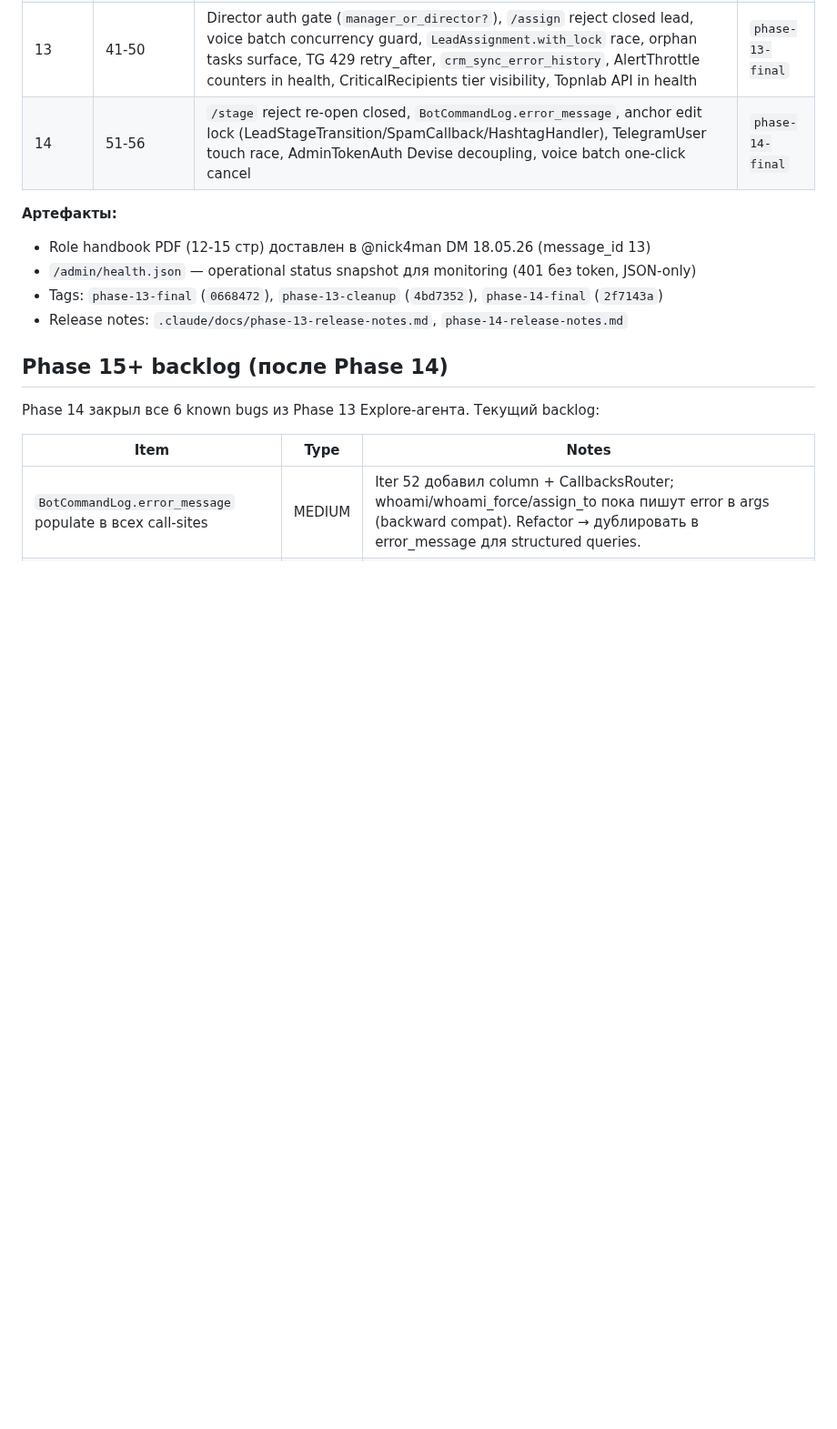
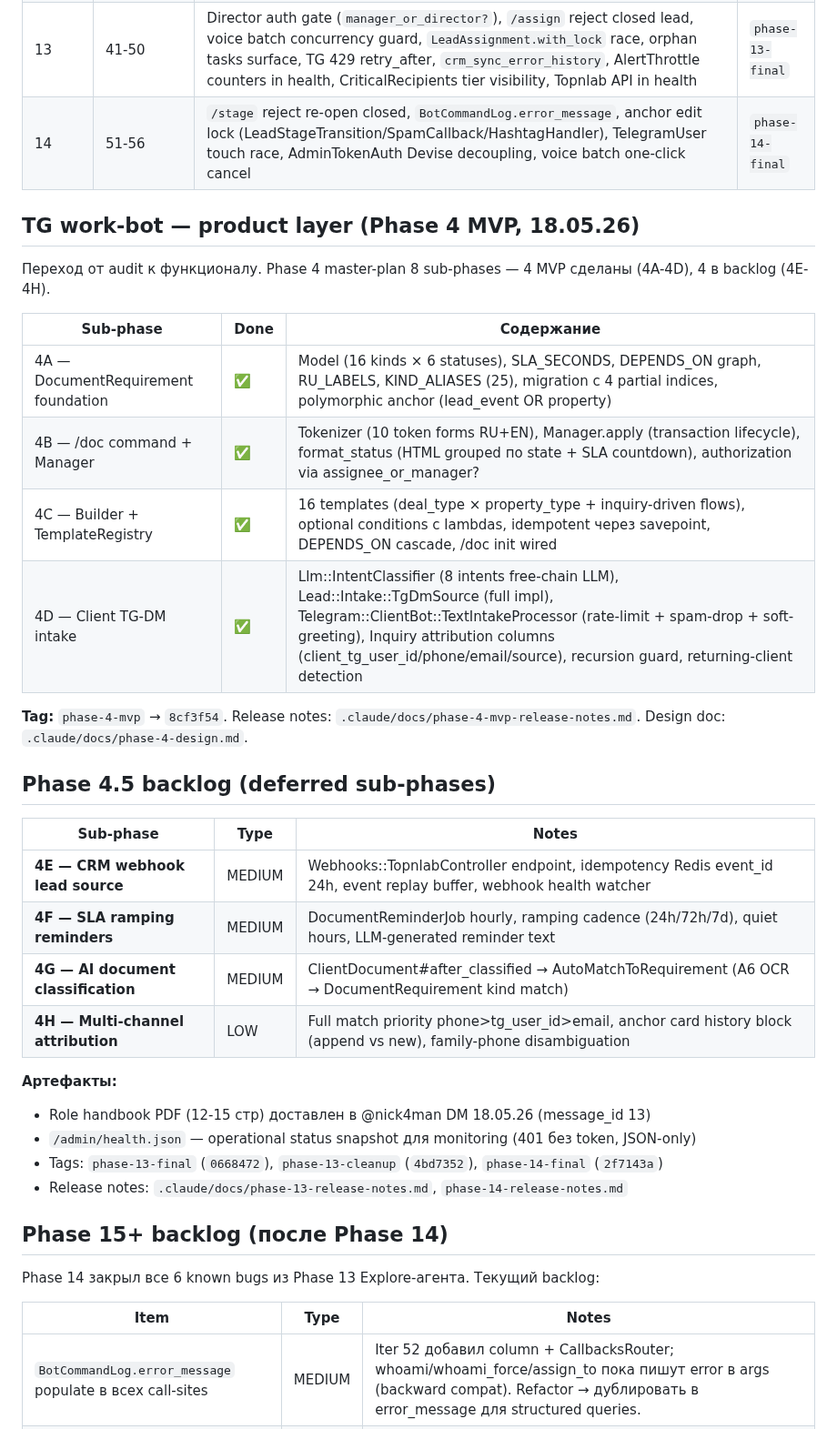
Before and after one commit to nick4man/victory, a Markdown page: .claude/memory/progress.md, the part around the change. Shown at 91% size. GitHub-like rendering; blank space fills up the shorter version.

```diff
--- a/.claude/memory/progress.md
+++ b/.claude/memory/progress.md
@@ -76,6 +76,28 @@
 | 13 | 41-50 | Director auth gate (`manager_or_director?`), `/assign` reject closed lead, voice batch concurrency guard, `LeadAssignment.with_lock` race, orphan tasks surface, TG 429 retry_after, `crm_sync_error_history`, AlertThrottle counters in health, CriticalRecipients tier visibility, Topnlab API in health | `phase-13-final` |
 | 14 | 51-56 | `/stage` reject re-open closed, `BotCommandLog.error_message`, anchor edit lock (LeadStageTransition/SpamCallback/HashtagHandler), TelegramUser touch race, AdminTokenAuth Devise decoupling, voice batch one-click cancel | `phase-14-final` |
 
+## TG work-bot — product layer (Phase 4 MVP, 18.05.26)
+
+Переход от audit к функционалу. Phase 4 master-plan 8 sub-phases — 4 MVP сделаны (4A-4D), 4 в backlog (4E-4H).
+
+| Sub-phase | Done | Содержание |
+|---|---|---|
+| 4A — DocumentRequirement foundation | ✅ | Model (16 kinds × 6 statuses), SLA_SECONDS, DEPENDS_ON graph, RU_LABELS, KIND_ALIASES (25), migration с 4 partial indices, polymorphic anchor (lead_event OR property) |
+| 4B — /doc command + Manager | ✅ | Tokenizer (10 token forms RU+EN), Manager.apply (transaction lifecycle), format_status (HTML grouped по state + SLA countdown), authorization via assignee_or_manager? |
+| 4C — Builder + TemplateRegistry | ✅ | 16 templates (deal_type × property_type + inquiry-driven flows), optional conditions с lambdas, idempotent через savepoint, DEPENDS_ON cascade, /doc init wired |
+| 4D — Client TG-DM intake | ✅ | Llm::IntentClassifier (8 intents free-chain LLM), Lead::Intake::TgDmSource (full impl), Telegram::ClientBot::TextIntakeProcessor (rate-limit + spam-drop + soft-greeting), Inquiry attribution columns (client_tg_user_id/phone/email/source), recursion guard, returning-client detection |
+
+**Tag:** `phase-4-mvp` → `8cf3f54`. Release notes: `.claude/docs/phase-4-mvp-release-notes.md`. Design doc: `.claude/docs/phase-4-design.md`.
+
+## Phase 4.5 backlog (deferred sub-phases)
+
+| Sub-phase | Type | Notes |
+|---|---|---|
+| **4E — CRM webhook lead source** | MEDIUM | Webhooks::TopnlabController endpoint, idempotency Redis event_id 24h, event replay buffer, webhook health watcher |
+| **4F — SLA ramping reminders** | MEDIUM | DocumentReminderJob hourly, ramping cadence (24h/72h/7d), quiet hours, LLM-generated reminder text |
+| **4G — AI document classification** | MEDIUM | ClientDocument#after_classified → AutoMatchToRequirement (A6 OCR → DocumentRequirement kind match) |
+| **4H — Multi-channel attribution** | LOW | Full match priority phone>tg_user_id>email, anchor card history block (append vs new), family-phone disambiguation |
+
 **Артефакты:**
 - Role handbook PDF (12-15 стр) доставлен в @nick4man DM 18.05.26 (message_id 13)
 - `/admin/health.json` — operational status snapshot для monitoring (401 без token, JSON-only)
```
Also changed, not shown: .claude/docs/phase-4-mvp-release-notes.md (added, +122 -0 lines).
